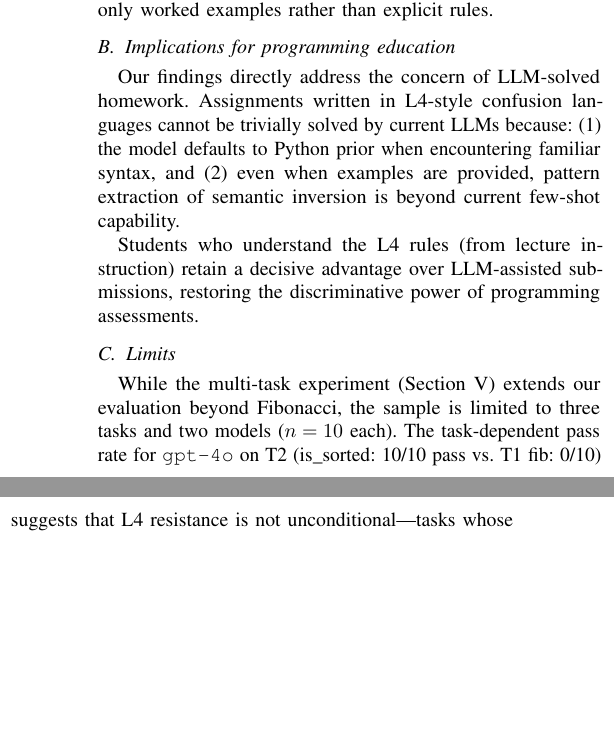
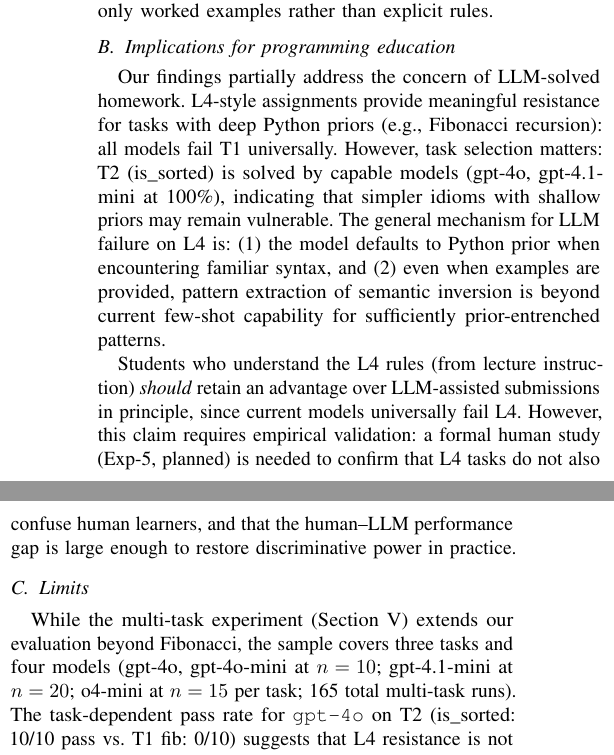
Before and after one commit to Jaeyeong-CHOI/cse307-open-project, a LaTeX paper (paper/overleaf/main.tex, which reads paper/overleaf/sections/06_discussion.tex): two parts of the columns of page 6 of 9, joined at a grey line, cut so that both start at the same text, the shorter picture padded with empty space. Compiled offline with pdfLaTeX.

Commit message:
paper: fix overclaiming in §6.2/§6.3, correct multi-task experiment counts
- §6.3 Limits: 'two models' → four models (gpt-4o/mini n=10, gpt-4.1-mini n=20, o4-mini n=15), total 165 multi-task runs
- §4 Multi-task section: update n counts to match actual experiment (165 total)
- §6.2 Education: soften 'cannot be trivially solved' claim — T2 (is_sorted) is solved by capable models; add caveat that task selection matters
- §6.2 Education: add explicit note that human study (Exp-5) required before validating educational claim
- Recompile PDF (9p)

```diff
--- a/paper/overleaf/sections/06_discussion.tex
+++ b/paper/overleaf/sections/06_discussion.tex
@@ -10,15 +10,17 @@ Our results identify a principled recipe for LLM-resistant programming languages
 The most practical target for educational use is L4: retain Python surface syntax, invert conditional semantics, and provide only worked examples rather than explicit rules.
 
 \subsection{Implications for programming education}
-Our findings directly address the concern of LLM-solved homework.
-Assignments written in L4-style confusion languages cannot be trivially solved by current LLMs because:
+Our findings partially address the concern of LLM-solved homework.
+L4-style assignments provide meaningful resistance for tasks with deep Python priors (e.g., Fibonacci recursion): all models fail T1 universally.
+However, task selection matters: T2 (is\_sorted) is solved by capable models (gpt-4o, gpt-4.1-mini at 100\%), indicating that simpler idioms with shallow priors may remain vulnerable.
+The general mechanism for LLM failure on L4 is:
 (1) the model defaults to Python prior when encountering familiar syntax, and
-(2) even when examples are provided, pattern extraction of semantic inversion is beyond current few-shot capability.
+(2) even when examples are provided, pattern extraction of semantic inversion is beyond current few-shot capability for sufficiently prior-entrenched patterns.
 
-Students who understand the L4 rules (from lecture instruction) retain a decisive advantage over LLM-assisted submissions, restoring the discriminative power of programming assessments.
+Students who understand the L4 rules (from lecture instruction) \emph{should} retain an advantage over LLM-assisted submissions in principle, since current models universally fail L4. However, this claim requires empirical validation: a formal human study (Exp-5, planned) is needed to confirm that L4 tasks do not also confuse human learners, and that the human--LLM performance gap is large enough to restore discriminative power in practice.
 
 \subsection{Limits}
-While the multi-task experiment (Section~\ref{sec:results}) extends our evaluation beyond Fibonacci, the sample is limited to three tasks and two models ($n=10$ each). The task-dependent pass rate for \texttt{gpt-4o} on T2 (is\_sorted: 10/10 pass vs.\ T1 fib: 0/10) suggests that L4 resistance is not unconditional---tasks whose example patterns closely map to standard Python idioms may be more susceptible to correct inversion. The PPR metric for L3/L4 is task-specific and requires per-task oracle semantics. Human baseline experiments (Exp-5) are needed to confirm that L4 does not also confuse human learners. The newly observed \emph{operational substitution} failure mode (Section~\ref{sec:results}) warrants further characterization: it achieves correct output without adopting L4 semantics, and its detectability may require execution-based rather than structural judgment.
+While the multi-task experiment (Section~\ref{sec:results}) extends our evaluation beyond Fibonacci, the sample covers three tasks and four models (gpt-4o, gpt-4o-mini at $n=10$; gpt-4.1-mini at $n=20$; o4-mini at $n=15$ per task; 165 total multi-task runs). The task-dependent pass rate for \texttt{gpt-4o} on T2 (is\_sorted: 10/10 pass vs.\ T1 fib: 0/10) suggests that L4 resistance is not unconditional---tasks whose example patterns closely map to standard Python idioms may be more susceptible to correct inversion. The PPR metric for L3/L4 is task-specific and requires per-task oracle semantics. Human baseline experiments (Exp-5) are needed to confirm that L4 does not also confuse human learners. The newly observed \emph{operational substitution} failure mode (Section~\ref{sec:results}) warrants further characterization: it achieves correct output without adopting L4 semantics, and its detectability may require execution-based rather than structural judgment.
 
 The L4 ablation ($n=50$ per model) strengthens the pattern blindness finding: zero pass rate holds across all five prompt variants and all four models. However, the high PPR variance across variants (e.g., gpt-4.1-mini variant B PPR=0.0 vs.\ variant E PPR=1.0) warrants caution---some configurations may trigger different failure sub-modes that are not yet fully characterized. A parallel run of gpt-5.4-mini completed $n=42$ valid evaluations (8 HTTP errors in variant E); all valid runs show PPR=1.0 and pass=0, consistent with full prior dominance across all variants. The overall PPR of 1.00 for gpt-5.4-mini represents the strongest prior dominance among all tested models.
 
```
Also changed, not shown: paper/overleaf/sections/04_experiments.tex (+1 -1 lines), paper/overleaf/main.pdf.
